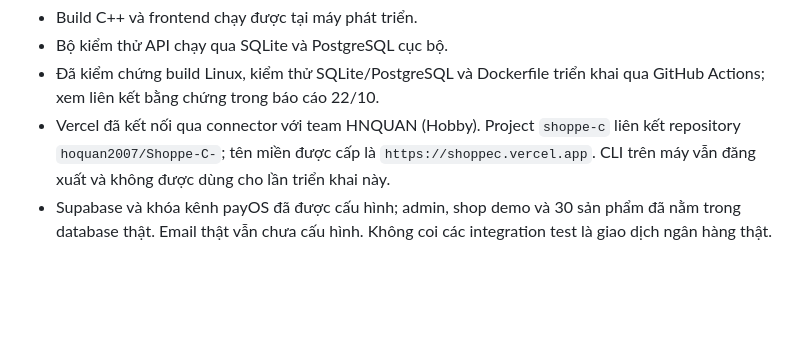
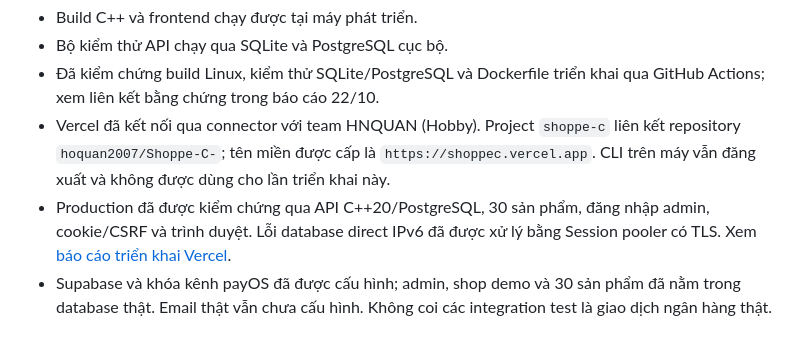
Before and after one commit to hoquan2007/Shoppe-C-, a Markdown page: docs/DEPLOYMENT.md, the part around the change. Rendered like a GitHub page; blank space fills up the shorter version.

```diff
--- a/docs/DEPLOYMENT.md
+++ b/docs/DEPLOYMENT.md
@@ -8,6 +8,7 @@ Bản cập nhật và hướng dẫn cho người chưa có tài khoản: [báo
 - Bộ kiểm thử API chạy qua SQLite và PostgreSQL cục bộ.
 - Đã kiểm chứng build Linux, kiểm thử SQLite/PostgreSQL và Dockerfile triển khai qua GitHub Actions; xem liên kết bằng chứng trong báo cáo 22/10.
 - Vercel đã kết nối qua connector với team HNQUAN (Hobby). Project `shoppe-c` liên kết repository `hoquan2007/Shoppe-C-`; tên miền được cấp là `https://shoppec.vercel.app`. CLI trên máy vẫn đăng xuất và không được dùng cho lần triển khai này.
+- Production đã được kiểm chứng qua API C++20/PostgreSQL, 30 sản phẩm, đăng nhập admin, cookie/CSRF và trình duyệt. Lỗi database direct IPv6 đã được xử lý bằng Session pooler có TLS. Xem [báo cáo triển khai Vercel](VERCEL_DEPLOYMENT_2026-10-22.md).
 - Supabase và khóa kênh payOS đã được cấu hình; admin, shop demo và 30 sản phẩm đã nằm trong database thật. Email thật vẫn chưa cấu hình. Không coi các integration test là giao dịch ngân hàng thật.
 
 ## 1. Supabase
```
Also changed, not shown: docs/SERVICE_SETUP_2026-10-22.md (+1 -1 lines), docs/VERCEL_DEPLOYMENT_2026-10-22.md (+21 -3 lines).
